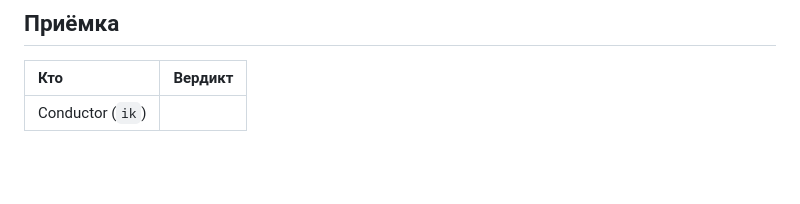
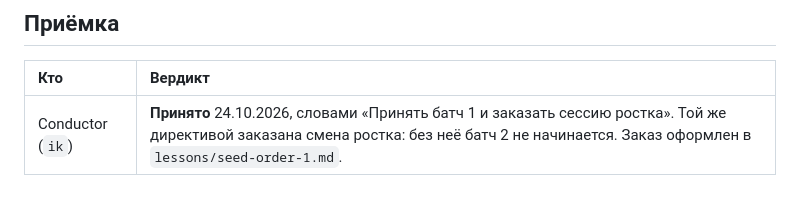
Before and after one commit to y-kolyada/math, a Markdown page: lessons/record-1.md, the part around the change. GitHub-like rendering; blank space fills up the shorter version.

Commit message:
docs(record): record the Conductor's acceptance of batch 1
Accepted on 24.10.2026 in the Architect's own words, «Принять батч 1 и
заказать сессию ростка». The same directive orders the seed shift, which
batch 2 waits on, so the acceptance line names where that order lives.

```diff
--- a/lessons/record-1.md
+++ b/lessons/record-1.md
@@ -265,4 +265,4 @@ python3 -c 'from fractions import Fraction as F; t = F(1, 3); print(t * 3, t * 3
 
 | Кто | Вердикт |
 | :-- | :-- |
-| Conductor (`ik`) | |
+| Conductor (`ik`) | **Принято** 24.10.2026, словами «Принять батч 1 и заказать сессию ростка». Той же директивой заказана смена ростка: без неё батч 2 не начинается. Заказ оформлен в `lessons/seed-order-1.md`. |
```
